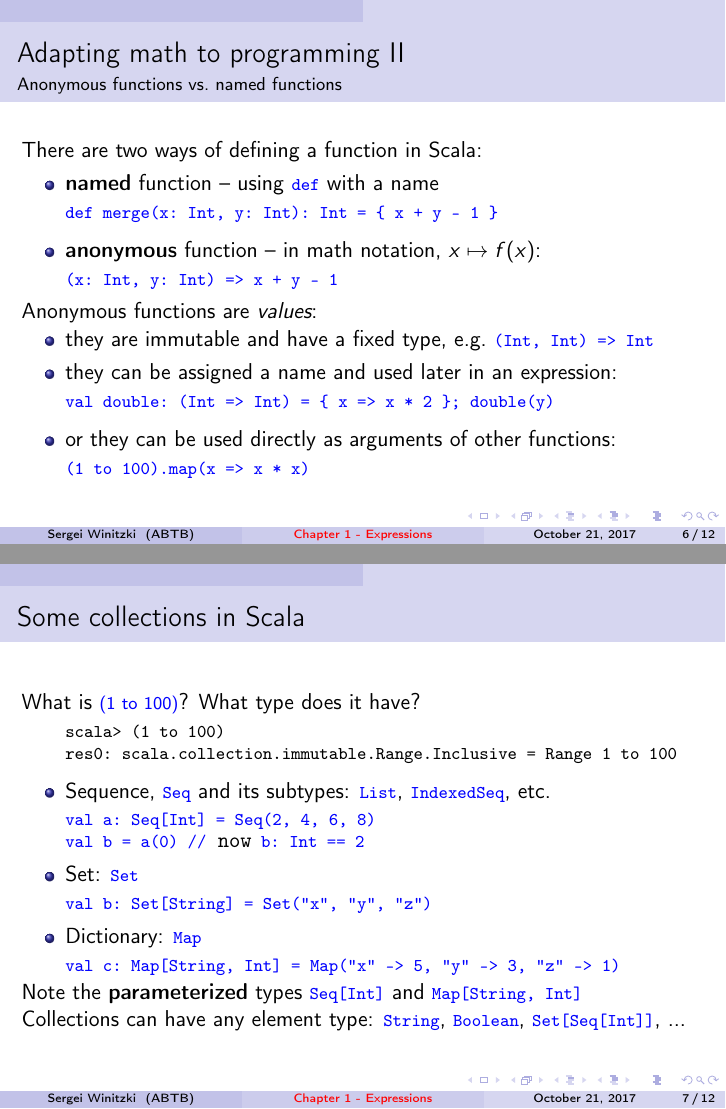
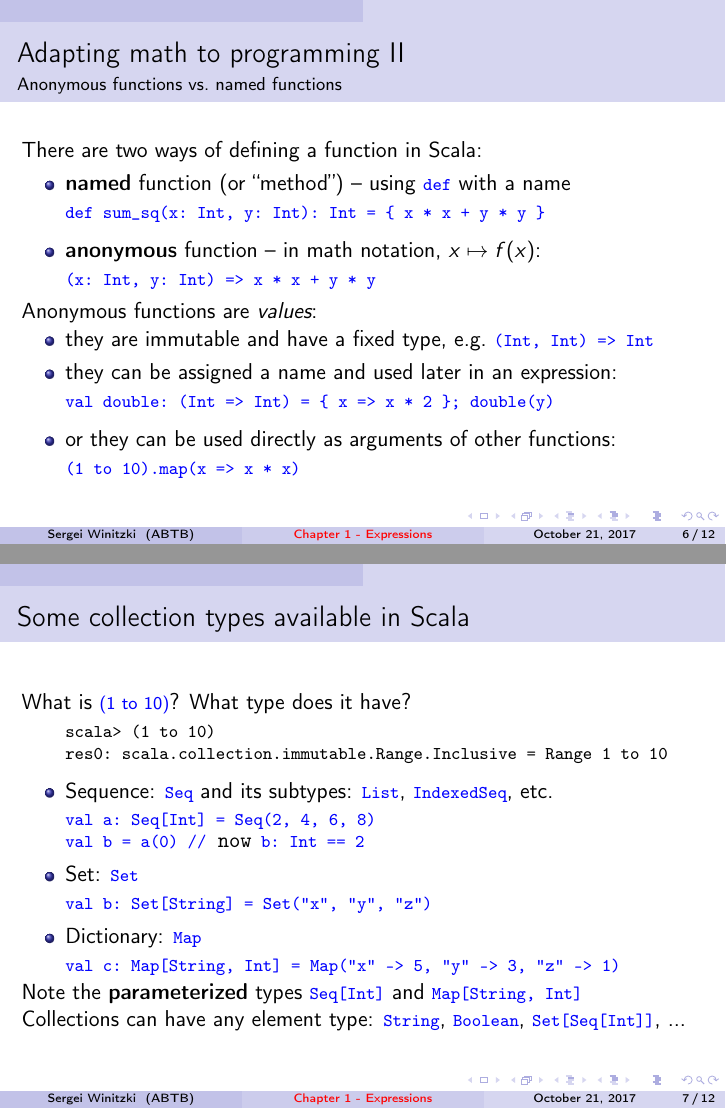
Before and after one commit to winitzki/talks, LaTeX slides (ftt-fp/01-values-types-expressions.tex, which reads join-calculus-paper/sigplanconf.cls): pages 6 and 7 of 12, joined at a grey line. Compiled offline with pdfLaTeX.

Commit message:
minor improvements

```diff
--- a/ftt-fp/01-values-types-expressions.tex
+++ b/ftt-fp/01-values-types-expressions.tex
@@ -164,17 +164,17 @@ etc.)
 
 There are two ways of defining a function in Scala:
 \begin{itemize}
-\item \textbf{named} function \textendash{} using \texttt{\textcolor{blue}{\footnotesize{}def}}
+\item \textbf{named} function (or ``method'') \textendash{} using \texttt{\textcolor{blue}{\footnotesize{}def}}
 with a name
 \end{itemize}
 \begin{lyxcode}
-\textcolor{blue}{\footnotesize{}def~merge(x:~Int,~y:~Int):~Int~=~\{~x~+~y~-~1~\}}{\footnotesize \par}
+\textcolor{blue}{\footnotesize{}def~sum\_sq(x:~Int,~y:~Int):~Int~=~\{~x~{*}~x~+~y~{*}~y~\}}{\footnotesize \par}
 \end{lyxcode}
 \begin{itemize}
 \item \textbf{anonymous} function \textendash{} in math notation, $x\mapsto f(x)$:
 \end{itemize}
 \begin{lyxcode}
-\textcolor{blue}{\footnotesize{}(x:~Int,~y:~Int)~=>~x~+~y~-~1}{\footnotesize \par}
+\textcolor{blue}{\footnotesize{}(x:~Int,~y:~Int)~=>~x~{*}~x~+~y~{*}~y}{\footnotesize \par}
 \end{lyxcode}
 Anonymous functions are \emph{values}:
 \begin{itemize}
@@ -189,21 +189,21 @@ Int) => Int}}{\footnotesize \par}
 \item or they can be used directly as arguments of other functions:
 \end{itemize}
 \begin{lyxcode}
-\textcolor{blue}{\footnotesize{}(1~to~100).map(x~=>~x~{*}~x)}{\footnotesize \par}
+\textcolor{blue}{\footnotesize{}(1~to~10).map(x~=>~x~{*}~x)}{\footnotesize \par}
 \end{lyxcode}
 \end{frame}
 
-\begin{frame}{Some collections in Scala}
+\begin{frame}{Some collection types available in Scala}
 
-What is \textcolor{blue}{\footnotesize{}(1 to 100)}? What type does
+What is \textcolor{blue}{\footnotesize{}(1 to 10)}? What type does
 it have?
 \begin{lyxcode}
-{\footnotesize{}scala>~(1~to~100)}{\footnotesize \par}
+{\footnotesize{}scala>~(1~to~10)}{\footnotesize \par}
 
-{\footnotesize{}res0:~scala.collection.immutable.Range.Inclusive~=~Range~1~to~100}{\footnotesize \par}
+{\footnotesize{}res0:~scala.collection.immutable.Range.Inclusive~=~Range~1~to~10}{\footnotesize \par}
 \end{lyxcode}
 \begin{itemize}
-\item Sequence, \texttt{\textcolor{blue}{\footnotesize{}Seq}} and its subtypes:
+\item Sequence: \texttt{\textcolor{blue}{\footnotesize{}Seq}} and its subtypes:
 \texttt{\textcolor{blue}{\footnotesize{}List}}, \texttt{\textcolor{blue}{\footnotesize{}IndexedSeq}},
 etc.
 \end{itemize}
--- a/join-calculus-paper/sigplanconf.cls
+++ b/join-calculus-paper/sigplanconf.cls
@@ -850,7 +850,7 @@
 %% Compatibility with auto-generated ACM eRights management instructions.
 \let \acmPrice = \reprintprice
 
-\reprintprice{\$15.00}
+\reprintprice{\$0.00}
 
 \def \setcopyrightdoi {%
   \if \@emptydefp{\@copyrightdoi}%
```
Also changed, not shown: ftt-fp/01-values-types-expressions.pdf, ftt-fp/01-values-types-expressions.tex (25 more changed lines), 1 other file.
